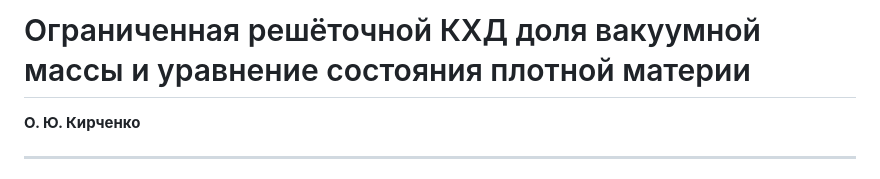
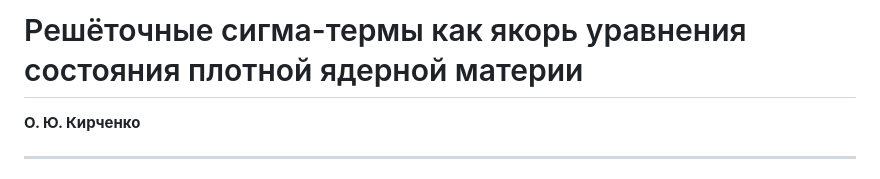
Before and after one commit to infosave2007/vmf, a Markdown page: article/NVG_SCIENTIFIC_ARTICLE_RU.md, the part around the change. Drawn GitHub-style.

Commit message:
New title: Решёточные сигма-термы как якорь уравнения состояния плотной ядерной материи

```diff
--- a/article/NVG_SCIENTIFIC_ARTICLE_RU.md
+++ b/article/NVG_SCIENTIFIC_ARTICLE_RU.md
@@ -1,4 +1,4 @@
-# Ограниченная решёточной КХД доля вакуумной массы и уравнение состояния плотной материи
+# Решёточные сигма-термы как якорь уравнения состояния плотной ядерной материи
 
 **О. Ю. Кирченко**
 
```
